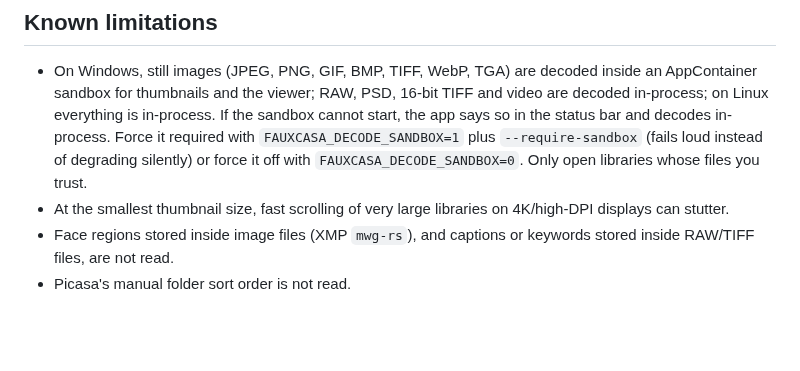
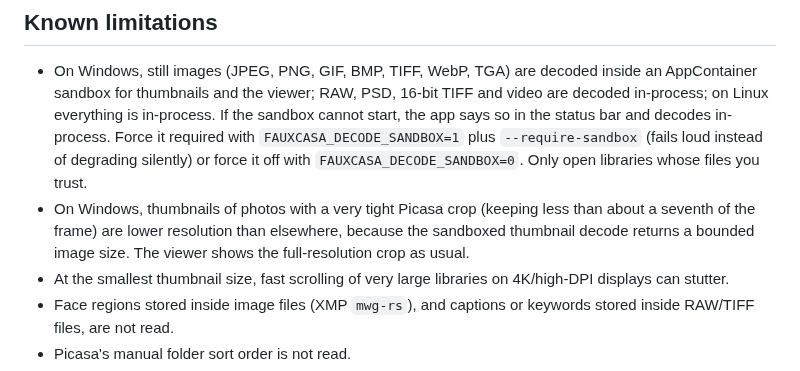
Before and after one commit to maphew/fauxcasa, a Markdown page: docs/releases/v0.1.0.md, the part around the change. Drawn GitHub-style; blank space fills up the shorter version.

Commit message:
docs(release): note lower-resolution thumbnails for very tight crops on Windows
The arena clamp on the sandboxed index path keeps tightly cropped photos
from baking a blank tile, at the cost of a smaller thumbnail than the
in-process clip path produced; say so, and that the viewer is unaffected.

Agent-Signature: claude-fable-5-1-xhigh on behalf of matt wilkie
Co-Authored-By: Claude Fable 5.1 <noreply@anthropic.com>
Claude-Session: https://claude.ai/code/session_01QPiYU41H92KSUbiy7VT3Q3

```diff
--- a/docs/releases/v0.1.0.md
+++ b/docs/releases/v0.1.0.md
@@ -211,6 +211,10 @@ folders" button):
   `FAUXCASA_DECODE_SANDBOX=1` plus `--require-sandbox` (fails loud
   instead of degrading silently) or force it off with
   `FAUXCASA_DECODE_SANDBOX=0`. Only open libraries whose files you trust.
+- On Windows, thumbnails of photos with a very tight Picasa crop (keeping
+  less than about a seventh of the frame) are lower resolution than
+  elsewhere, because the sandboxed thumbnail decode returns a bounded
+  image size. The viewer shows the full-resolution crop as usual.
 - At the smallest thumbnail size, fast scrolling of very large libraries on
   4K/high-DPI displays can stutter.
 - Face regions stored inside image files (XMP `mwg-rs`), and captions or
```
